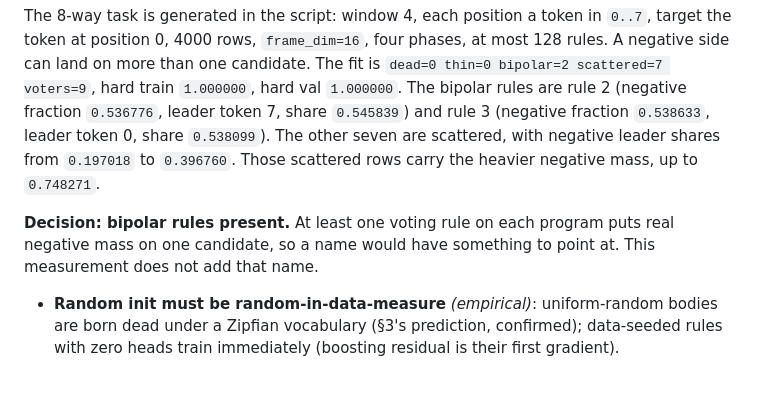
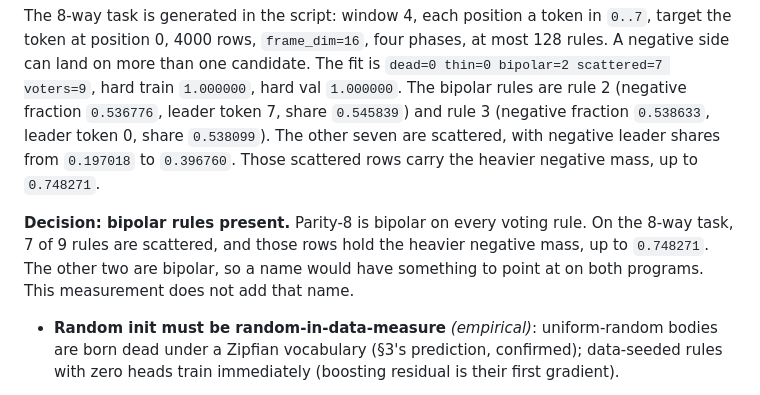
Before and after one commit to jascal/pil, a Markdown page: docs/notes/pic_rule_learner.md, the part around the change. GitHub-like rendering.

Commit message:
State the 8-way scatter count in the pole decision
Parity-8 stays bipolar on every voting rule. On the 8-way task, 7 of 9 rules are scattered and those rows hold the heavier negative mass. The decision remains bipolar rules present.

```diff
--- a/docs/notes/pic_rule_learner.md
+++ b/docs/notes/pic_rule_learner.md
@@ -182,7 +182,7 @@ Parity-8 is the demo config in the bullet above (6000 rows, tokens 10/11, `frame
 
 The 8-way task is generated in the script: window 4, each position a token in `0..7`, target the token at position 0, 4000 rows, `frame_dim=16`, four phases, at most 128 rules. A negative side can land on more than one candidate. The fit is `dead=0 thin=0 bipolar=2 scattered=7 voters=9`, hard train `1.000000`, hard val `1.000000`. The bipolar rules are rule 2 (negative fraction `0.536776`, leader token 7, share `0.545839`) and rule 3 (negative fraction `0.538633`, leader token 0, share `0.538099`). The other seven are scattered, with negative leader shares from `0.197018` to `0.396760`. Those scattered rows carry the heavier negative mass, up to `0.748271`.
 
-**Decision: bipolar rules present.** At least one voting rule on each program puts real negative mass on one candidate, so a name would have something to point at. This measurement does not add that name.
+**Decision: bipolar rules present.** Parity-8 is bipolar on every voting rule. On the 8-way task, 7 of 9 rules are scattered, and those rows hold the heavier negative mass, up to `0.748271`. The other two are bipolar, so a name would have something to point at on both programs. This measurement does not add that name.
 
 - **Random init must be random-in-data-measure** *(empirical)*: uniform-random bodies are
   born dead under a Zipfian vocabulary (§3's prediction, confirmed); data-seeded rules with
```
